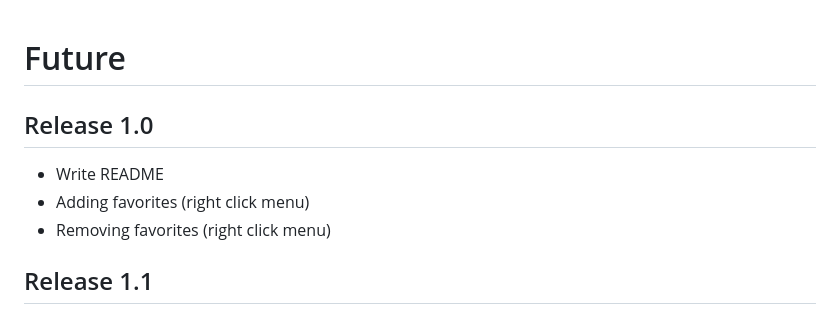
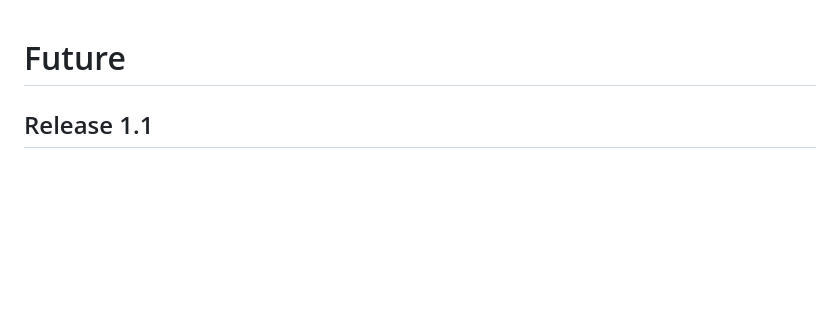
Before and after one commit to DFreds/dfreds-convenient-effects, a Markdown page: FUTURE.md, the part around the change. Rendered like a GitHub page; blank space fills up the shorter version.

```diff
--- a/FUTURE.md
+++ b/FUTURE.md
@@ -1,10 +1,4 @@
 # Future
-
-## Release 1.0
-
-- Write README
-- Adding favorites (right click menu)
-- Removing favorites (right click menu)
 
 ## Release 1.1
 
```
Also changed, not shown: README.md (+32 -8 lines), docs/settings.png (added), 2 other files.
